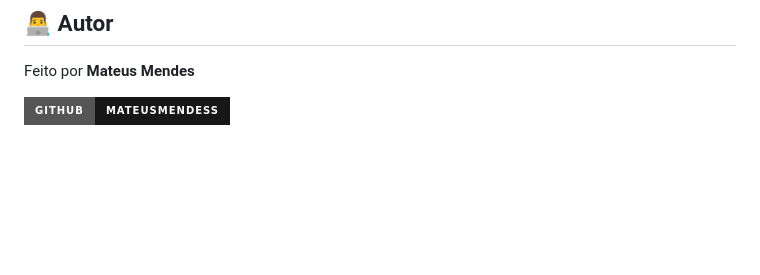
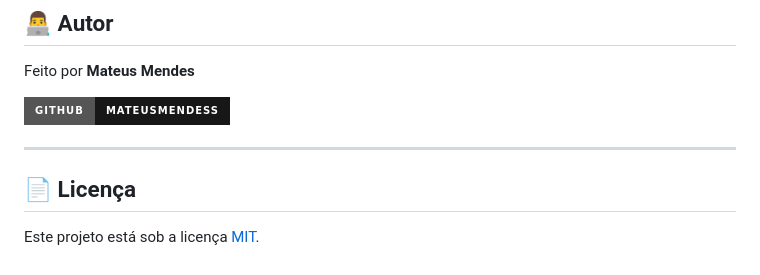
Before and after one commit to mateusmendess/aquawoman, a Markdown page: README.md, the part around the change. Rendered like a GitHub page; badges without logos; blank space fills up the shorter version.

Commit message:
docs: adiciona seção de licença MIT no README

```diff
--- a/README.md
+++ b/README.md
@@ -260,3 +260,9 @@ http://localhost:8000
 Feito por **Mateus Mendes**
 
 [![GitHub](https://img.shields.io/badge/GitHub-mateusmendess-181717?style=for-the-badge&logo=github)](https://github.com/mateusmendess)
+
+---
+
+## 📄 Licença
+
+Este projeto está sob a licença [MIT](LICENSE).
```
